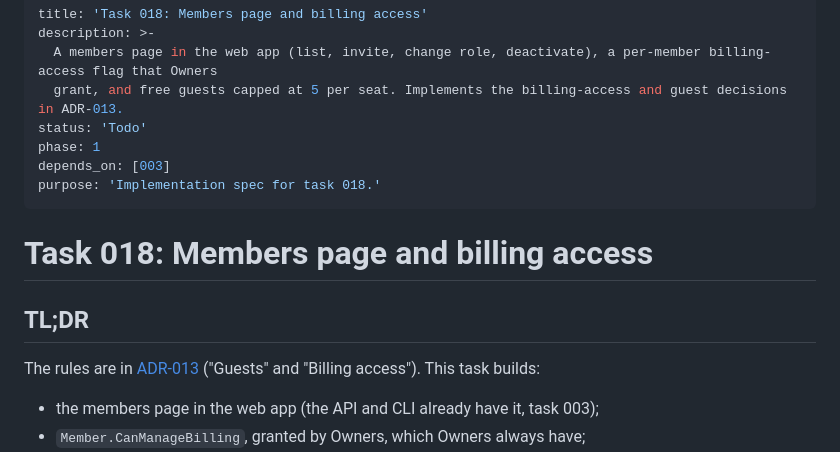
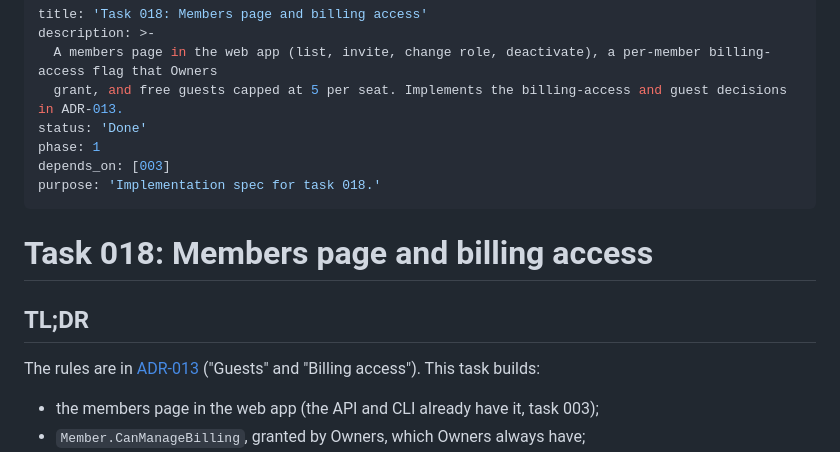
Before and after one commit to NielsPilgaard/Kupro, a Markdown page: tasks/completed/018-members-billing-access.md, the part around one of its changes. GitHub-like rendering.

```diff
--- a/tasks/018-members-billing-access.md
+++ b/tasks/completed/018-members-billing-access.md
@@ -3,7 +3,7 @@ title: 'Task 018: Members page and billing access'
 description: >-
   A members page in the web app (list, invite, change role, deactivate), a per-member billing-access flag that Owners
   grant, and free guests capped at 5 per seat. Implements the billing-access and guest decisions in ADR-013.
-status: 'Todo'
+status: 'Done'
 phase: 1
 depends_on: [003]
 purpose: 'Implementation spec for task 018.'
```
Also changed, not shown: other parts of tasks/completed/018-members-billing-access.md (+16 -16 lines), docs/adr/ADR-013-seats-billing.md (+1 -1 lines), tasks/INDEX.md (+1 -1 lines).
